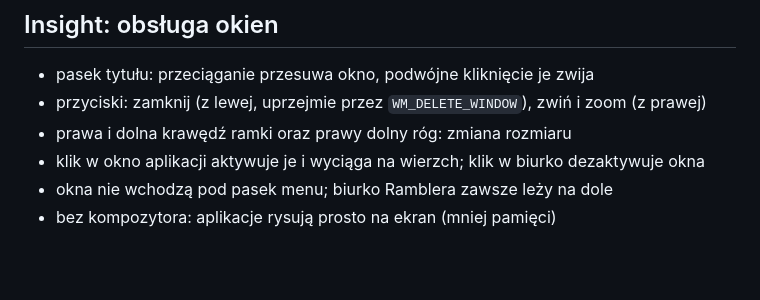
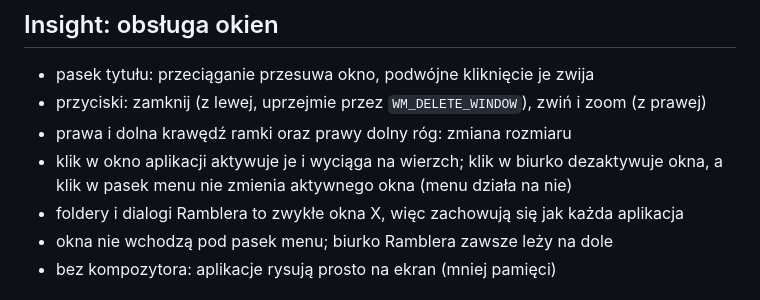
Before and after one commit to WeirdGnome/Nirvana-Desktop, a Markdown page: README.md, the part around the change. GitHub-like rendering; blank space fills up the shorter version.

```diff
--- a/README.md
+++ b/README.md
@@ -61,7 +61,9 @@ Czcionkę systemową w stylu Chicago można podać przez `LISAOS_SYSTEM_FONT`
 - pasek tytułu: przeciąganie przesuwa okno, podwójne kliknięcie je zwija
 - przyciski: zamknij (z lewej, uprzejmie przez `WM_DELETE_WINDOW`), zwiń i zoom (z prawej)
 - prawa i dolna krawędź ramki oraz prawy dolny róg: zmiana rozmiaru
-- klik w okno aplikacji aktywuje je i wyciąga na wierzch; klik w biurko dezaktywuje okna
+- klik w okno aplikacji aktywuje je i wyciąga na wierzch; klik w biurko dezaktywuje okna,
+  a klik w pasek menu nie zmienia aktywnego okna (menu działa na nie)
+- foldery i dialogi Ramblera to zwykłe okna X, więc zachowują się jak każda aplikacja
 - okna nie wchodzą pod pasek menu; biurko Ramblera zawsze leży na dole
 - bez kompozytora: aplikacje rysują prosto na ekran (mniej pamięci)
 
```
Also changed, not shown: docs/ARCHITEKTURA.md (+14 -9 lines), docs/img/insight.png, docs/img/prototyp.png, 5 other files.
